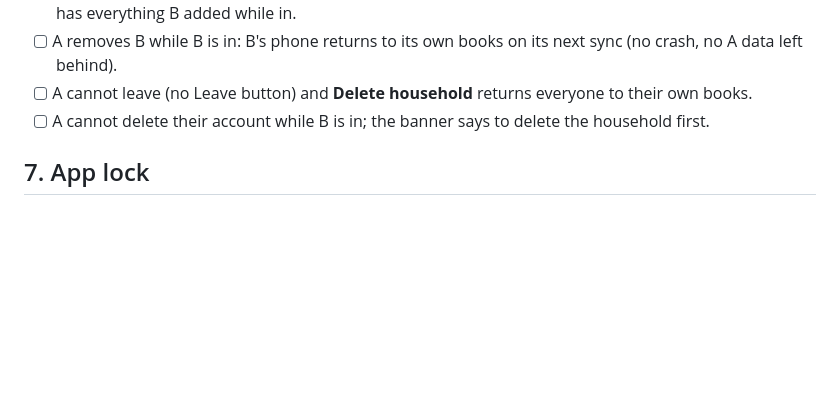
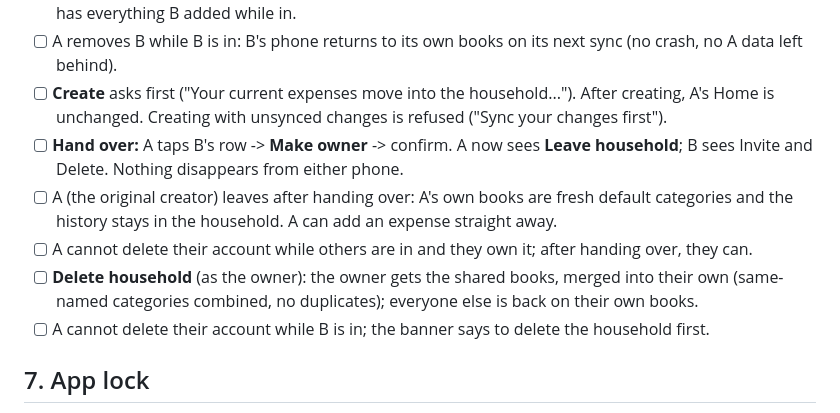
Before and after one commit to TonyVoo/finwisev2, a Markdown page: docs/qa/DEVICE_CHECKLIST.md, the part around the change. Rendered like a GitHub page; blank space fills up the shorter version.

Commit message:
docs(qa): device checklist covers creating, handing over and deleting a household

```diff
--- a/docs/qa/DEVICE_CHECKLIST.md
+++ b/docs/qa/DEVICE_CHECKLIST.md
@@ -100,7 +100,15 @@ backend **restarted after pulling** (it adds three tables: `pnpm --filter backen
       A still has everything B added while in.
 - [ ] A removes B while B is in: B's phone returns to its own books on its next sync (no crash, no
       A data left behind).
-- [ ] A cannot leave (no Leave button) and **Delete household** returns everyone to their own books.
+- [ ] **Create** asks first ("Your current expenses move into the household..."). After creating, A's
+      Home is unchanged. Creating with unsynced changes is refused ("Sync your changes first").
+- [ ] **Hand over:** A taps B's row -> **Make owner** -> confirm. A now sees **Leave household**; B sees
+      Invite and Delete. Nothing disappears from either phone.
+- [ ] A (the original creator) leaves after handing over: A's own books are fresh default categories and
+      the history stays in the household. A can add an expense straight away.
+- [ ] A cannot delete their account while others are in and they own it; after handing over, they can.
+- [ ] **Delete household** (as the owner): the owner gets the shared books, merged into their own
+      (same-named categories combined, no duplicates); everyone else is back on their own books.
 - [ ] A cannot delete their account while B is in; the banner says to delete the household first.
 
 ## 7. App lock
```
